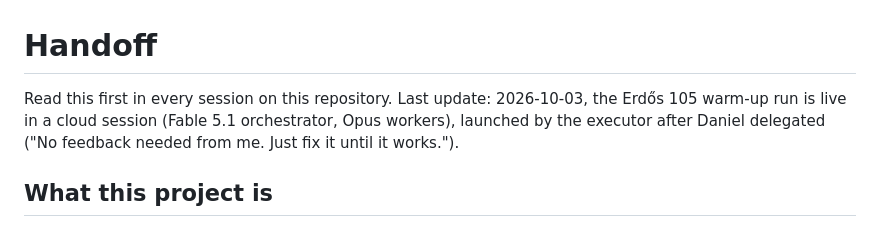
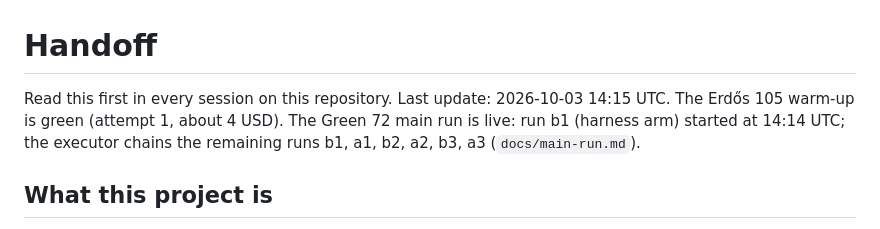
Before and after one commit to danielpuri1901/erdos-lean-formalization, a Markdown page: HANDOFF.md, the part around the change. Rendered like a GitHub page.

```diff
--- a/HANDOFF.md
+++ b/HANDOFF.md
@@ -1,7 +1,7 @@
 # Handoff
 
 Read this first in every session on this repository.
-Last update: 2026-10-03, the Erdős 105 warm-up run is live in a cloud session (Fable 5.1 orchestrator, Opus workers), launched by the executor after Daniel delegated ("No feedback needed from me. Just fix it until it works.").
+Last update: 2026-10-03 14:15 UTC. The Erdős 105 warm-up is green (attempt 1, about 4 USD). The Green 72 main run is live: run b1 (harness arm) started at 14:14 UTC; the executor chains the remaining runs b1, a1, b2, a2, b3, a3 (`docs/main-run.md`).
 
 ## What this project is
 
```
Also changed, not shown: docs/main-run.md (+1 -1 lines).
